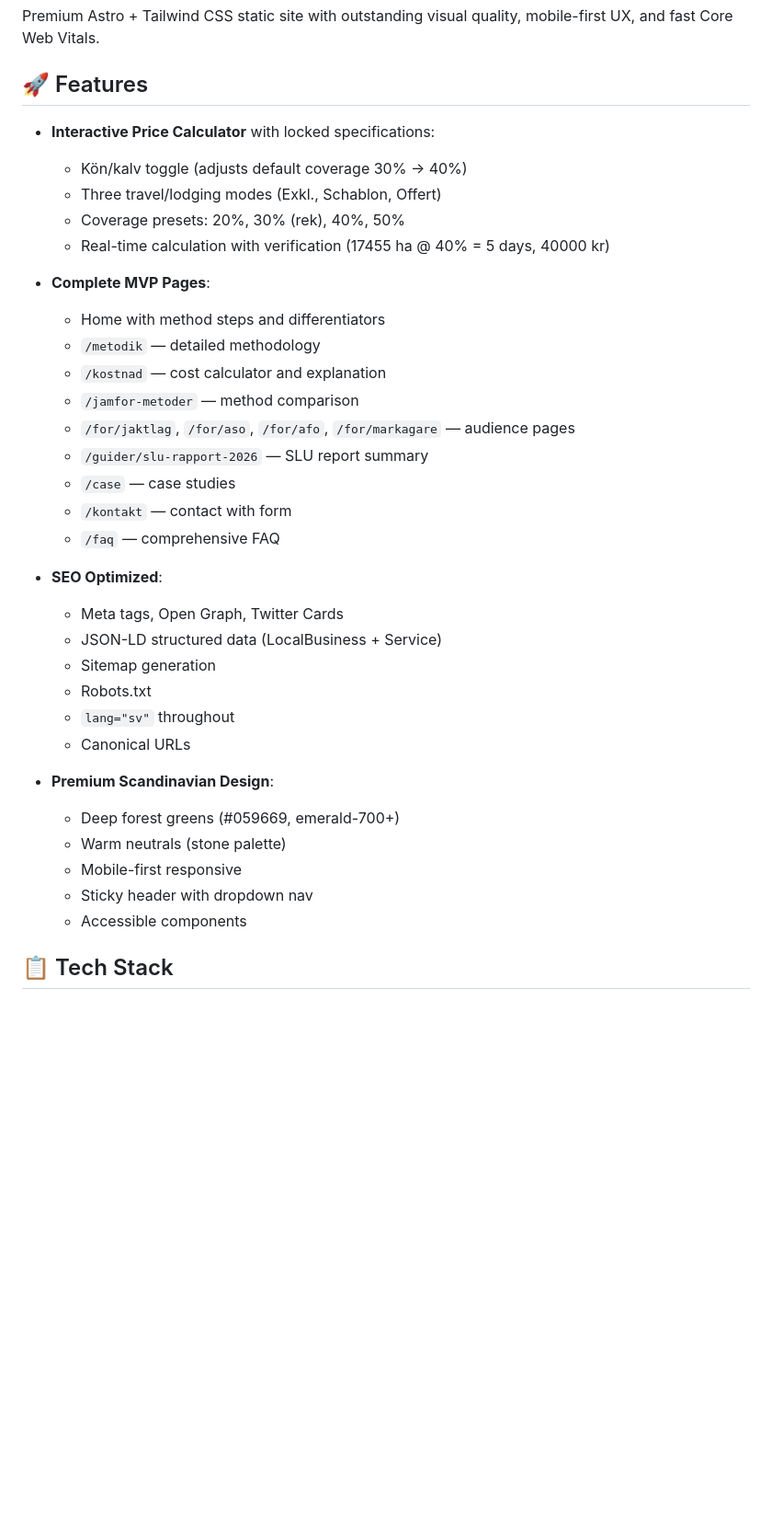
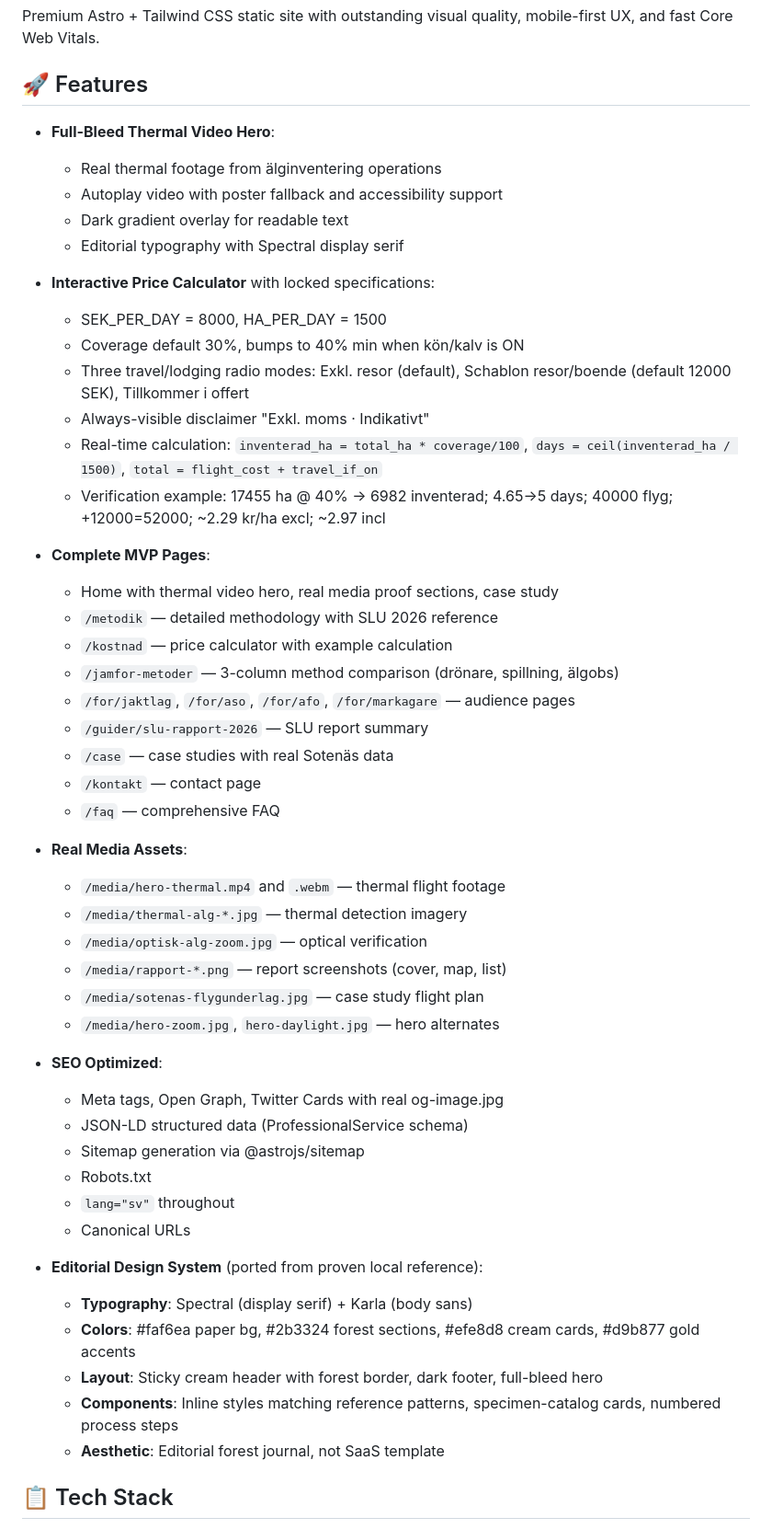
Before and after one commit to Stekaka/dronare-viltinventering, a Markdown page: README.md, the part around the change. Shown at 92% size. Rendered like a GitHub page; blank space fills up the shorter version.

Commit message:
Update README to document editorial design system
- Document full-bleed thermal video hero
- Update design system: Spectral + Karla, editorial forest palette
- List real media assets in public/media/
- Remove references to old emerald/dark system
- Clarify editorial aesthetic vs SaaS template

Co-authored-by: Stekaka <Stekaka@users.noreply.github.com>

```diff
--- a/README.md
+++ b/README.md
@@ -6,37 +6,53 @@ Premium Astro + Tailwind CSS static site with outstanding visual quality, mobile
 
 ## 🚀 Features
 
+- **Full-Bleed Thermal Video Hero**:
+  - Real thermal footage from älginventering operations
+  - Autoplay video with poster fallback and accessibility support
+  - Dark gradient overlay for readable text
+  - Editorial typography with Spectral display serif
+
 - **Interactive Price Calculator** with locked specifications:
-  - Kön/kalv toggle (adjusts default coverage 30% → 40%)
-  - Three travel/lodging modes (Exkl., Schablon, Offert)
-  - Coverage presets: 20%, 30% (rek), 40%, 50%
-  - Real-time calculation with verification (17455 ha @ 40% = 5 days, 40000 kr)
+  - SEK_PER_DAY = 8000, HA_PER_DAY = 1500
+  - Coverage default 30%, bumps to 40% min when kön/kalv is ON
+  - Three travel/lodging radio modes: Exkl. resor (default), Schablon resor/boende (default 12000 SEK), Tillkommer i offert
+  - Always-visible disclaimer "Exkl. moms · Indikativt"
+  - Real-time calculation: `inventerad_ha = total_ha * coverage/100`, `days = ceil(inventerad_ha / 1500)`, `total = flight_cost + travel_if_on`
+  - Verification example: 17455 ha @ 40% → 6982 inventerad; 4.65→5 days; 40000 flyg; +12000=52000; ~2.29 kr/ha excl; ~2.97 incl
 
 - **Complete MVP Pages**:
-  - Home with method steps and differentiators
-  - `/metodik` — detailed methodology
-  - `/kostnad` — cost calculator and explanation
-  - `/jamfor-metoder` — method comparison
+  - Home with thermal video hero, real media proof sections, case study
+  - `/metodik` — detailed methodology with SLU 2026 reference
+  - `/kostnad` — price calculator with example calculation
+  - `/jamfor-metoder` — 3-column method comparison (drönare, spillning, älgobs)
   - `/for/jaktlag`, `/for/aso`, `/for/afo`, `/for/markagare` — audience pages
   - `/guider/slu-rapport-2026` — SLU report summary
-  - `/case` — case studies
-  - `/kontakt` — contact with form
+  - `/case` — case studies with real Sotenäs data
+  - `/kontakt` — contact page
   - `/faq` — comprehensive FAQ
 
+- **Real Media Assets**:
+  - `/media/hero-thermal.mp4` and `.webm` — thermal flight footage
+  - `/media/thermal-alg-*.jpg` — thermal detection imagery
+  - `/media/optisk-alg-zoom.jpg` — optical verification
+  - `/media/rapport-*.png` — report screenshots (cover, map, list)
+  - `/media/sotenas-flygunderlag.jpg` — case study flight plan
+  - `/media/hero-zoom.jpg`, `hero-daylight.jpg` — hero alternates
+
 - **SEO Optimized**:
-  - Meta tags, Open Graph, Twitter Cards
-  - JSON-LD structured data (LocalBusiness + Service)
-  - Sitemap generation
+  - Meta tags, Open Graph, Twitter Cards with real og-image.jpg
+  - JSON-LD structured data (ProfessionalService schema)
+  - Sitemap generation via @astrojs/sitemap
   - Robots.txt
   - `lang="sv"` throughout
   - Canonical URLs
 
-- **Premium Scandinavian Design**:
-  - Deep forest greens (#059669, emerald-700+)
-  - Warm neutrals (stone palette)
-  - Mobile-first responsive
-  - Sticky header with dropdown nav
-  - Accessible components
+- **Editorial Design System** (ported from proven local reference):
+  - **Typography**: Spectral (display serif) + Karla (body sans)
+  - **Colors**: #faf6ea paper bg, #2b3324 forest sections, #efe8d8 cream cards, #d9b877 gold accents
+  - **Layout**: Sticky cream header with forest border, dark footer, full-bleed hero
+  - **Components**: Inline styles matching reference patterns, specimen-catalog cards, numbered process steps
+  - **Aesthetic**: Editorial forest journal, not SaaS template
 
 ## 📋 Tech Stack
 
```
